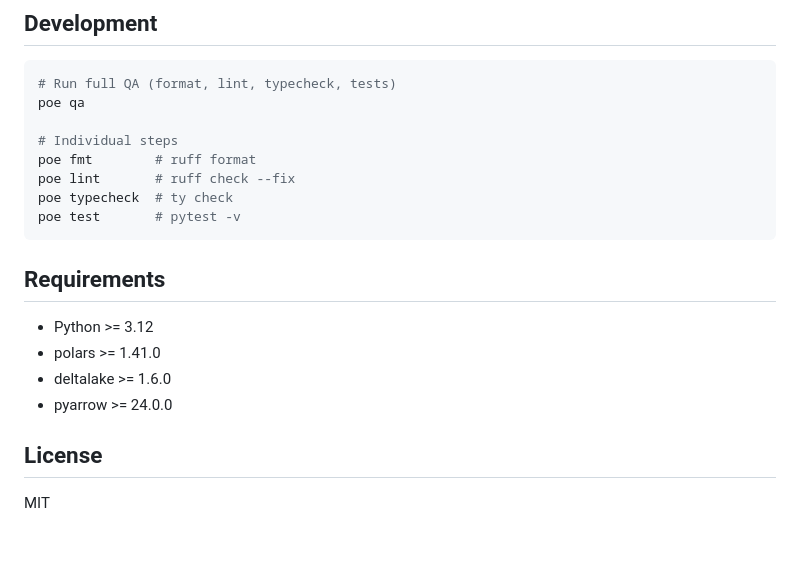
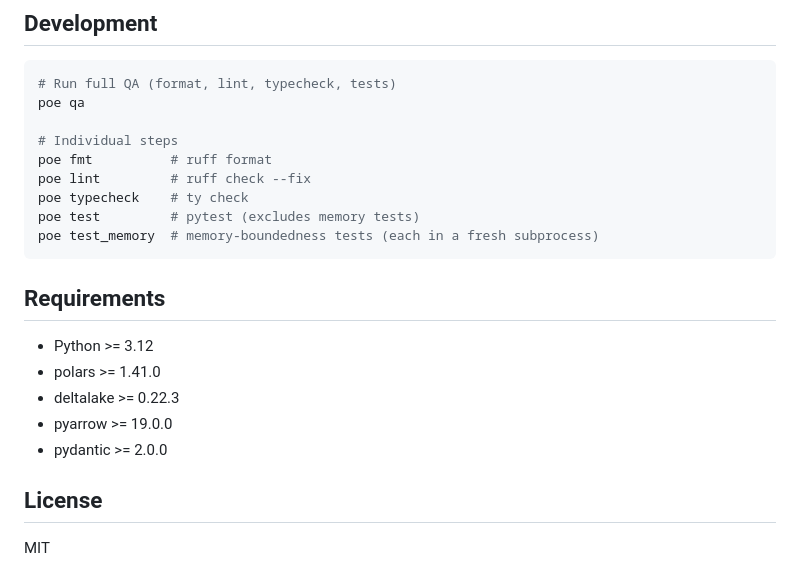
Before and after one commit to AlexanderNenninger/data-warehousing-with-polars, a Markdown page: README.md, the part around the change. Rendered like a GitHub page; blank space fills up the shorter version.

Commit message:
Update README with testing commands and requirements adjustments

````diff
--- a/README.md
+++ b/README.md
@@ -246,18 +246,20 @@ def clean(lf: pl.LazyFrame) -> pl.LazyFrame:
 poe qa
 
 # Individual steps
-poe fmt        # ruff format
-poe lint       # ruff check --fix
-poe typecheck  # ty check
-poe test       # pytest -v
+poe fmt          # ruff format
+poe lint         # ruff check --fix
+poe typecheck    # ty check
+poe test         # pytest (excludes memory tests)
+poe test_memory  # memory-boundedness tests (each in a fresh subprocess)
 ```
 
 ## Requirements
 
 - Python >= 3.12
 - polars >= 1.41.0
-- deltalake >= 1.6.0
-- pyarrow >= 24.0.0
+- deltalake >= 0.22.3
+- pyarrow >= 19.0.0
+- pydantic >= 2.0.0
 
 ## License
 
````
